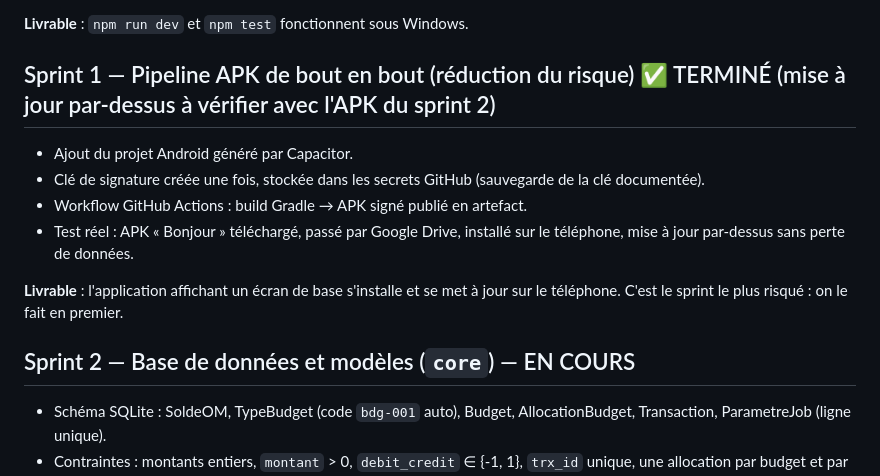
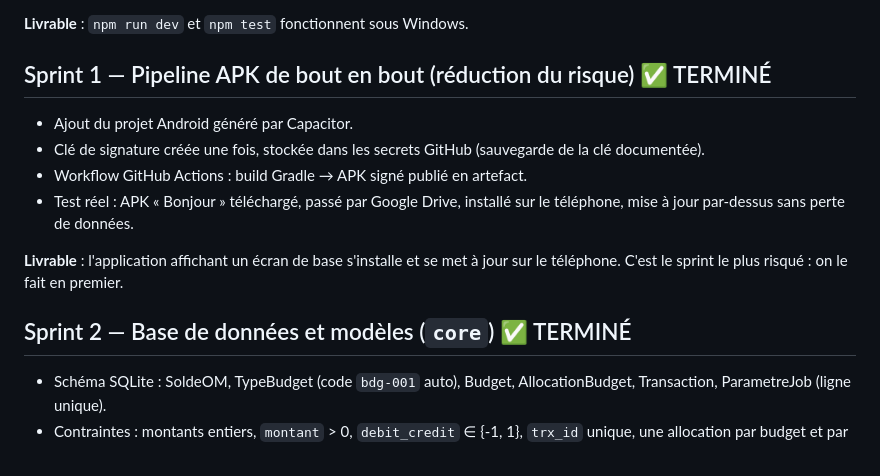
Before and after one commit to minonjanandraina/personalBudget, a Markdown page: SPRINTS.md, the part around the change. Rendered like a GitHub page.

Commit message:
Sprint 2 terminé (vérifié sur téléphone)
Co-Authored-By: Claude Sonnet 5.5 <noreply@anthropic.com>

```diff
--- a/SPRINTS.md
+++ b/SPRINTS.md
@@ -22,7 +22,7 @@ Historique : le prototype Django (anciens sprints 0 à 3) est archivé dans [leg
 
 **Livrable** : `npm run dev` et `npm test` fonctionnent sous Windows.
 
-## Sprint 1 — Pipeline APK de bout en bout (réduction du risque) ✅ TERMINÉ (mise à jour par-dessus à vérifier avec l'APK du sprint 2)
+## Sprint 1 — Pipeline APK de bout en bout (réduction du risque) ✅ TERMINÉ
 - Ajout du projet Android généré par Capacitor.
 - Clé de signature créée une fois, stockée dans les secrets GitHub (sauvegarde de la clé documentée).
 - Workflow GitHub Actions : build Gradle → APK signé publié en artefact.
@@ -30,7 +30,7 @@ Historique : le prototype Django (anciens sprints 0 à 3) est archivé dans [leg
 
 **Livrable** : l'application affichant un écran de base s'installe et se met à jour sur le téléphone. C'est le sprint le plus risqué : on le fait en premier.
 
-## Sprint 2 — Base de données et modèles (`core`) — EN COURS
+## Sprint 2 — Base de données et modèles (`core`) ✅ TERMINÉ
 - Schéma SQLite : SoldeOM, TypeBudget (code `bdg-001` auto), Budget, AllocationBudget, Transaction, ParametreJob (ligne unique).
 - Contraintes : montants entiers, `montant` > 0, `debit_credit` ∈ {-1, 1}, `trx_id` unique, une allocation par budget et par période, règles `montant_min` ≤ `montant_max` et `montant_budget` ≤ `montant_max`.
 - Migrations versionnées (évolution du schéma sans perdre les données).
```
